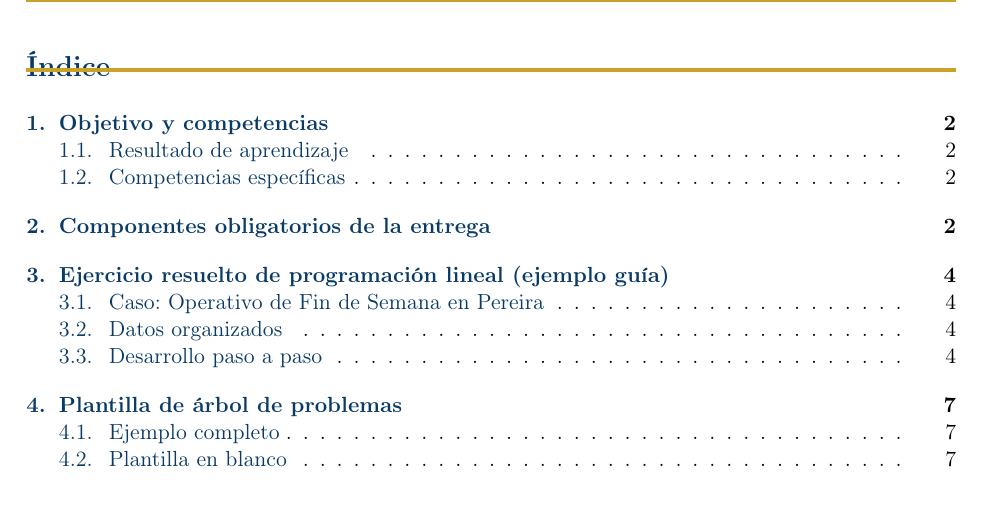
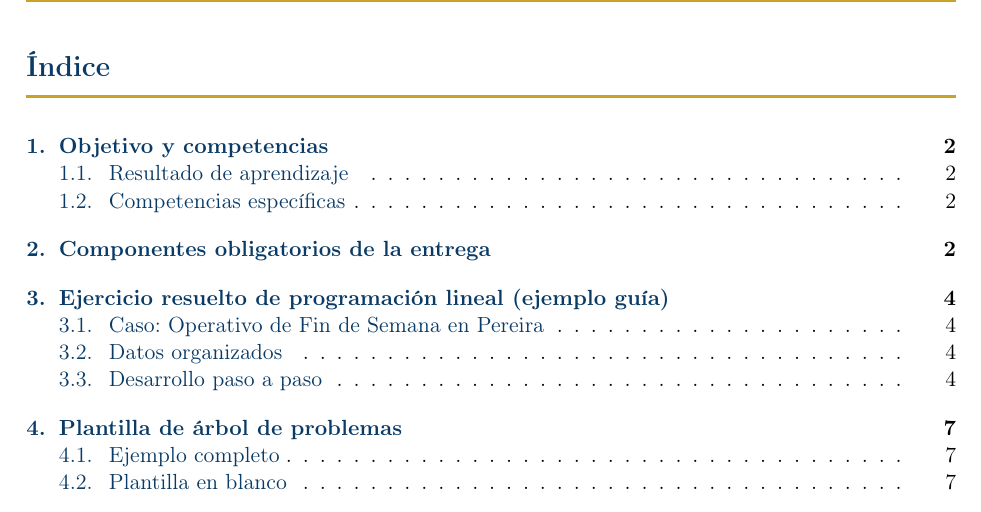
Before and after one commit to JotaJ1991/recursos-esjim, a LaTeX document (u2_plan_clase/guia_demuestro_u2.tex): part of page 2 of 12, cut so that both start at the same text. Compiled offline with pdfLaTeX.

Commit message:
Ajustar la línea dorada bajo los títulos de sección
La línea anterior tenía un \vspace{-0.6em} que la pegaba al texto del
título y generaba superposición visual. Ahora se usa \titlerule[1.2pt]
con \vspace{4pt} positivo y titlespacing explícito, para que la línea
quede claramente debajo del título sin tocarlo.

Co-Authored-By: Claude Opus 4.7 (1M context) <noreply@anthropic.com>

```diff
--- a/u2_plan_clase/guia_demuestro_u2.tex
+++ b/u2_plan_clase/guia_demuestro_u2.tex
@@ -43,14 +43,18 @@
   pdfauthor={Jose Javier Mercado Reyes - ESJIM}
 }
 
-\titleformat{\section}
+\titleformat{\section}[hang]
   {\Large\bfseries\color{policiaAzul}}
   {\thesection.}{0.6em}{}
-  [\vspace{-0.6em}\color{policiaDorado}\hrule height 2pt]
+  [\vspace{4pt}{\color{policiaDorado}\titlerule[1.2pt]}]
 
-\titleformat{\subsection}
+\titlespacing*{\section}{0pt}{1.8em}{0.9em}
+
+\titleformat{\subsection}[hang]
   {\large\bfseries\color{policiaAzulClaro}}
   {\thesubsection.}{0.5em}{}
+
+\titlespacing*{\subsection}{0pt}{1.2em}{0.5em}
 
 % Encabezado/pie
 \pagestyle{fancy}
```
Also changed, not shown: u2_plan_clase/guia_demuestro_u2.pdf.
